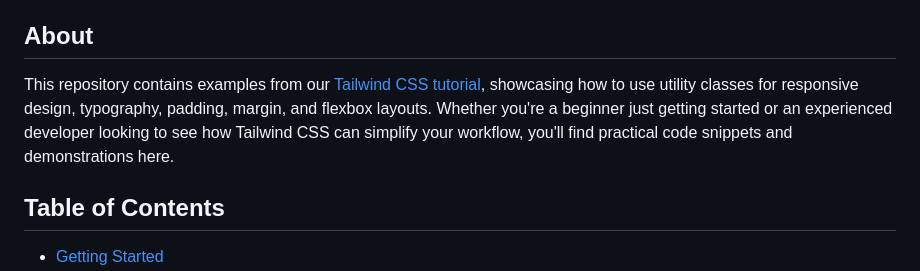
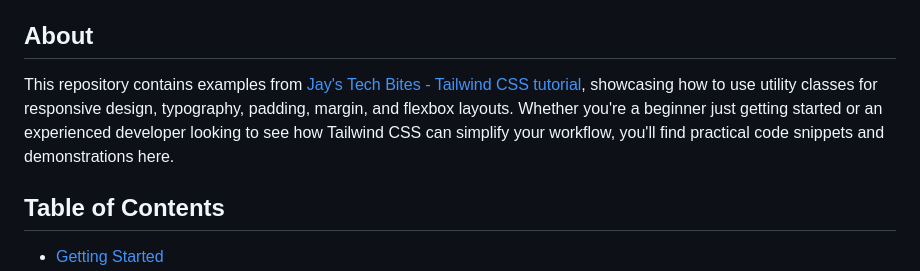
Before and after one commit to jasonmcbride/Tailwind-CSS-Beginner-Examples, a Markdown page: README.md, the part around the change. Drawn GitHub-style.

```diff
--- a/README.md
+++ b/README.md
@@ -4,7 +4,7 @@ Welcome to the **Tailwind CSS Beginner Examples** repository! This collection of
 
 ## About
 
-This repository contains examples from our [Tailwind CSS tutorial](https://jaystechbites.com/posts/2024/tailwind-css-game-changer/), showcasing how to use utility classes for responsive design, typography, padding, margin, and flexbox layouts. Whether you're a beginner just getting started or an experienced developer looking to see how Tailwind CSS can simplify your workflow, you'll find practical code snippets and demonstrations here.
+This repository contains examples from [Jay's Tech Bites - Tailwind CSS tutorial](https://jaystechbites.com/posts/2024/tailwind-css-game-changer/), showcasing how to use utility classes for responsive design, typography, padding, margin, and flexbox layouts. Whether you're a beginner just getting started or an experienced developer looking to see how Tailwind CSS can simplify your workflow, you'll find practical code snippets and demonstrations here.
 
 ## Table of Contents
 
```
